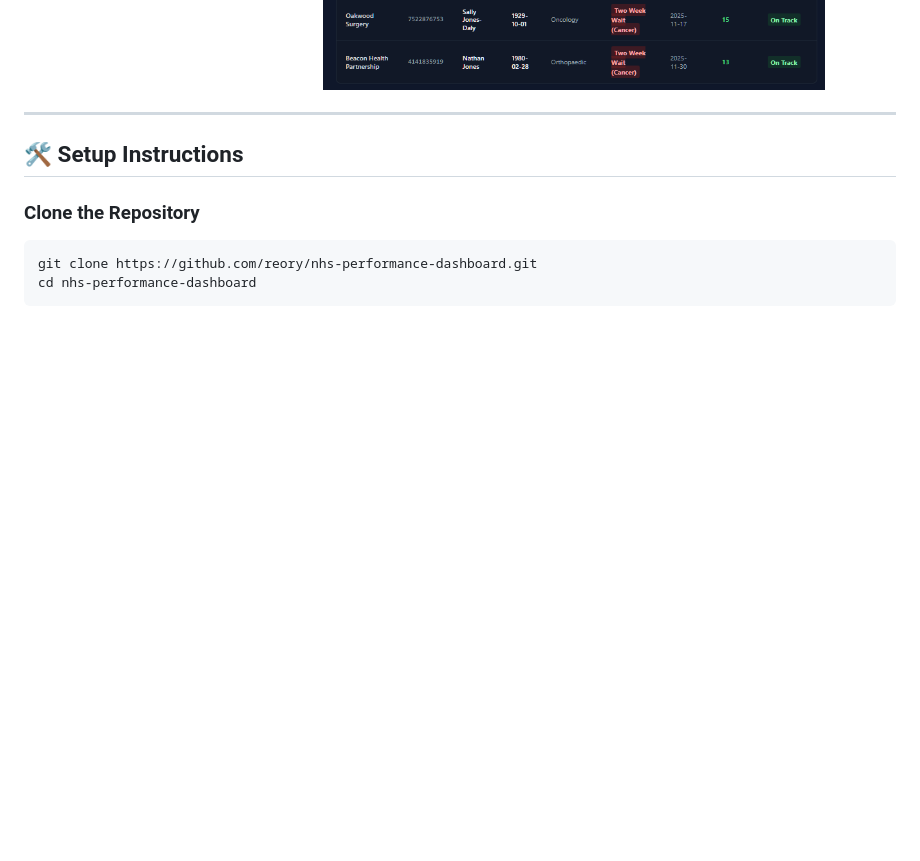
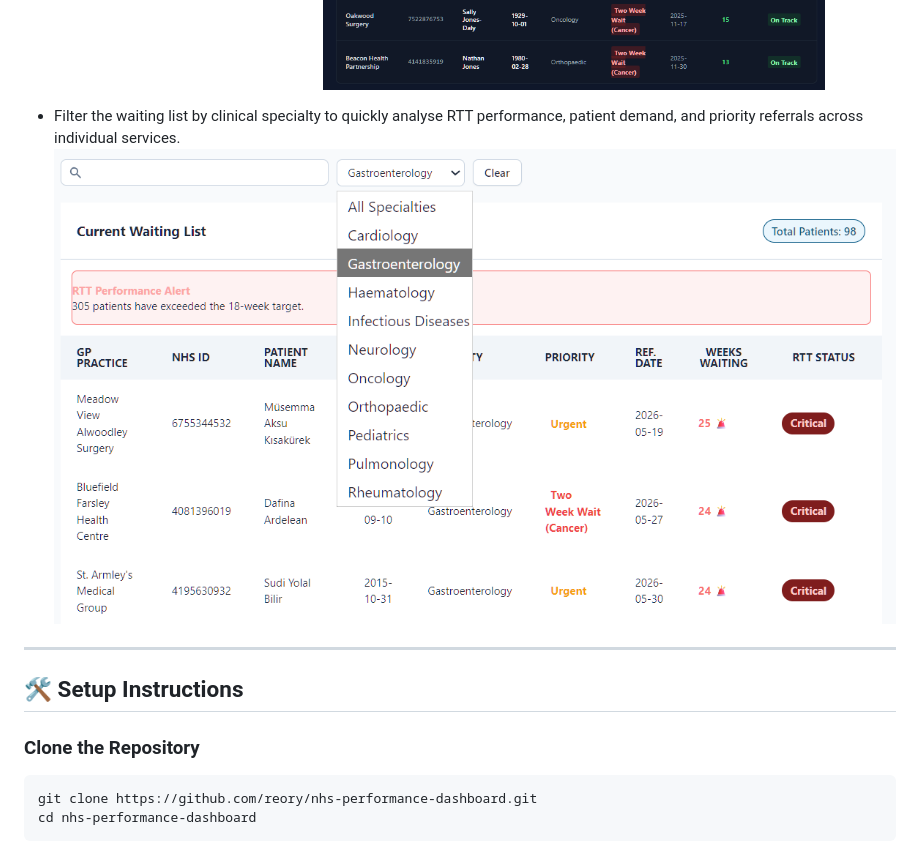
Before and after one commit to reory/nhs-performance-dashboard, a Markdown page: README.md, the part around one of its changes. GitHub-like rendering; pictures changed too: screenshots/7.png (added); folded sections open; blank space fills up the shorter version.

Commit message:
- Updated README.md and fixed spelling mistake in scripts/generate_faker_data.py

```diff
--- a/README.md
+++ b/README.md
@@ -85,6 +86,9 @@ It also provided an opportunity to work with DuckDB, FastAPI, Pydantic validatio
 
 - RTT status indicators help operational teams quickly identify patients approaching breach thresholds and prioritise intervention before critical delays occur.
 ![NHS Performance Dashboard](screenshots/6.png)
+
+- Filter the waiting list by clinical specialty to quickly analyse RTT performance, patient demand, and priority referrals across individual services.
+![NHE Performance Dashboard](screenshots/7.png)
 
 </details>
 
```
Also changed, not shown: other parts of README.md (+1 -0 lines), 1 other file.
